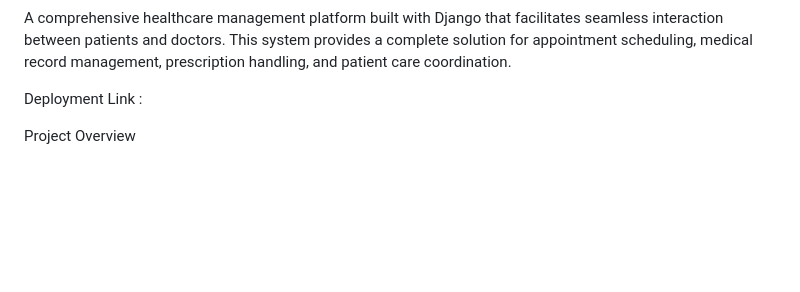
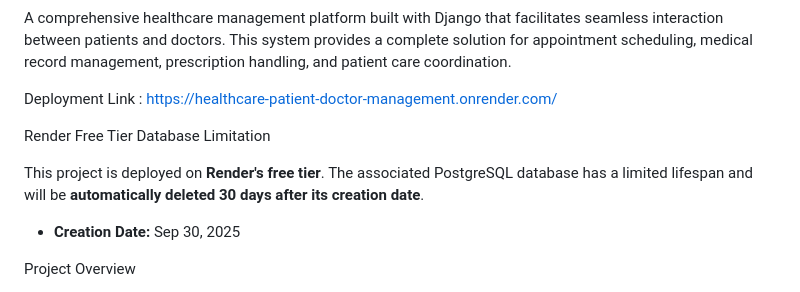
Before and after one commit to Varshini2206/HealthCare_Patient_Doctor_Management_System, a Markdown page: README.md, the part around the change. Rendered like a GitHub page; blank space fills up the shorter version.

Commit message:
Add Github Pages deployment workflow and mention database expire date

```diff
--- a/README.md
+++ b/README.md
@@ -2,7 +2,13 @@ HealthCare Patient Management System
 
 A comprehensive healthcare management platform built with Django that facilitates seamless interaction between patients and doctors. This system provides a complete solution for appointment scheduling, medical record management, prescription handling, and patient care coordination.
 
-Deployment Link :
+Deployment Link : https://healthcare-patient-doctor-management.onrender.com/
+
+Render Free Tier Database Limitation
+
+This project is deployed on **Render's free tier**. The associated PostgreSQL database has a limited lifespan and will be **automatically deleted 30 days after its creation date**.
+
+* **Creation Date:** Sep 30, 2025
 
 Project Overview
 
```
